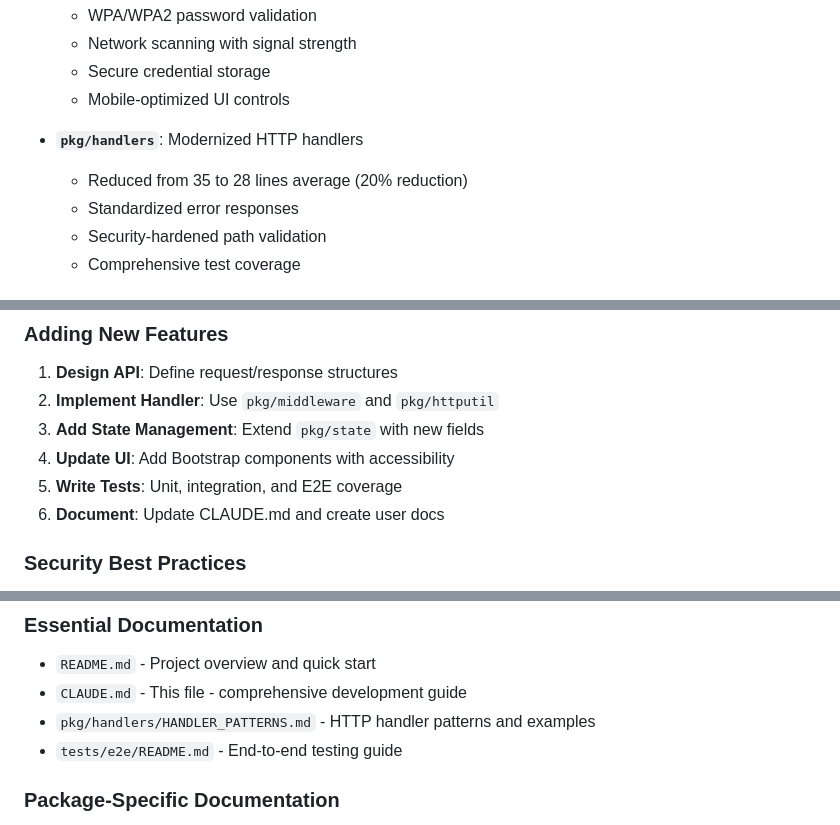
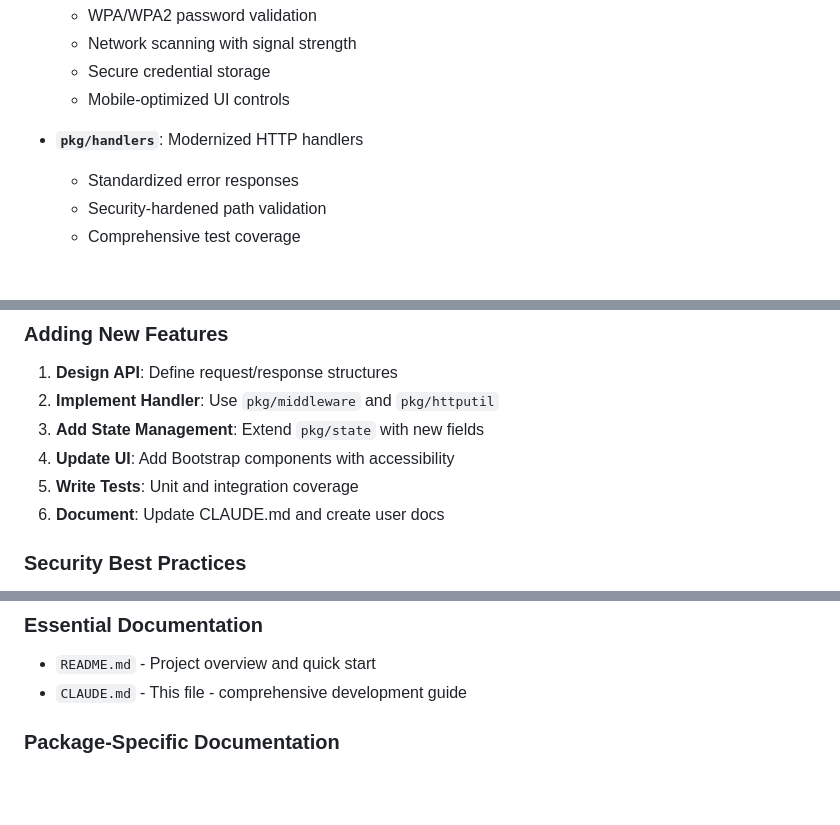
Before and after one commit to denysvitali/pictures-sync-s3, a Markdown page: CLAUDE.md, 3 parts joined by grey strips. Drawn GitHub-style; blank space fills up the shorter version.

```diff
--- a/CLAUDE.md
+++ b/CLAUDE.md
@@ -155,7 +153,6 @@ gok -i photo-backup edit
   - Mobile-optimized UI controls
 
 - **`pkg/handlers`**: Modernized HTTP handlers
-  - Reduced from 35 to 28 lines average (20% reduction)
   - Standardized error responses
   - Security-hardened path validation
   - Comprehensive test coverage
@@ -278,7 +271,7 @@ make lint                  # Code quality checks
 2. **Implement Handler**: Use `pkg/middleware` and `pkg/httputil`
 3. **Add State Management**: Extend `pkg/state` with new fields
 4. **Update UI**: Add Bootstrap components with accessibility
-5. **Write Tests**: Unit, integration, and E2E coverage
+5. **Write Tests**: Unit and integration coverage
 6. **Document**: Update CLAUDE.md and create user docs
 
 ### Security Best Practices
@@ -346,8 +339,6 @@ go test -race ./...
 ### Essential Documentation
 - `README.md` - Project overview and quick start
 - `CLAUDE.md` - This file - comprehensive development guide
-- `pkg/handlers/HANDLER_PATTERNS.md` - HTTP handler patterns and examples
-- `tests/e2e/README.md` - End-to-end testing guide
 
 ### Package-Specific Documentation
 Documentation is kept close to the code in relevant package directories. Look for README.md files in specific packages for detailed implementation guidance.
```
Also changed, not shown: other parts of CLAUDE.md (+13 -19 lines).
